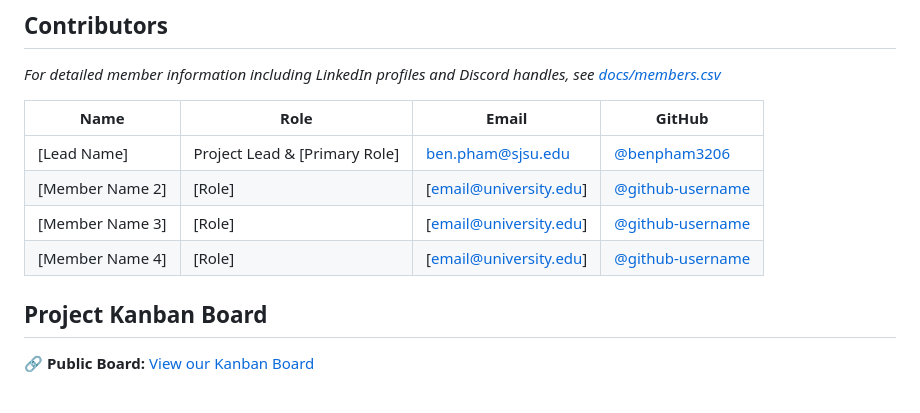
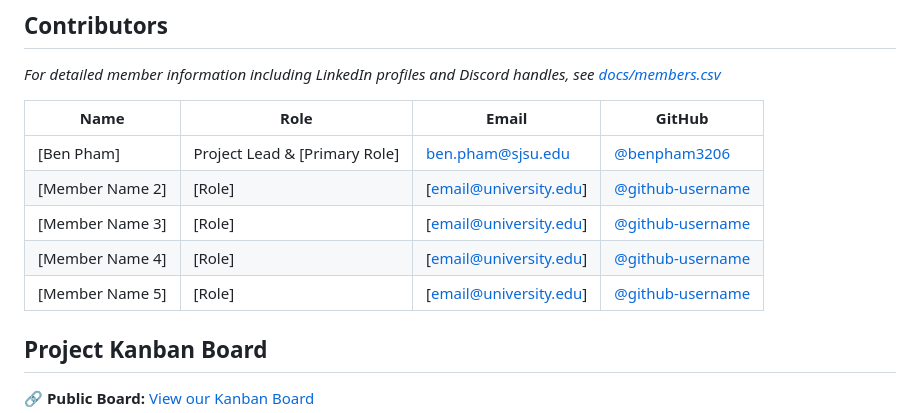
Before and after one commit to benpham3206/Agent37, a Markdown page: README.md, the part around the change. Rendered like a GitHub page.

```diff
--- a/README.md
+++ b/README.md
@@ -27,10 +27,11 @@ A Minecraft Harness for AI agents to learn new skills and imitate player example
 
 | Name | Role | Email | GitHub |
 |------|------|-------|--------|
-| [Lead Name] | Project Lead & [Primary Role] | ben.pham@sjsu.edu | [@benpham3206](https://github.com/benpham3206/) |
+| [Ben Pham] | Project Lead & [Primary Role] | ben.pham@sjsu.edu | [@benpham3206](https://github.com/benpham3206/) |
 | [Member Name 2] | [Role] | [email@university.edu] | [@github-username](https://github.com/username) |
 | [Member Name 3] | [Role] | [email@university.edu] | [@github-username](https://github.com/username) |
 | [Member Name 4] | [Role] | [email@university.edu] | [@github-username](https://github.com/username) |
+| [Member Name 5] | [Role] | [email@university.edu] | [@github-username](https://github.com/username) |
 
 ## Project Kanban Board
 
```
